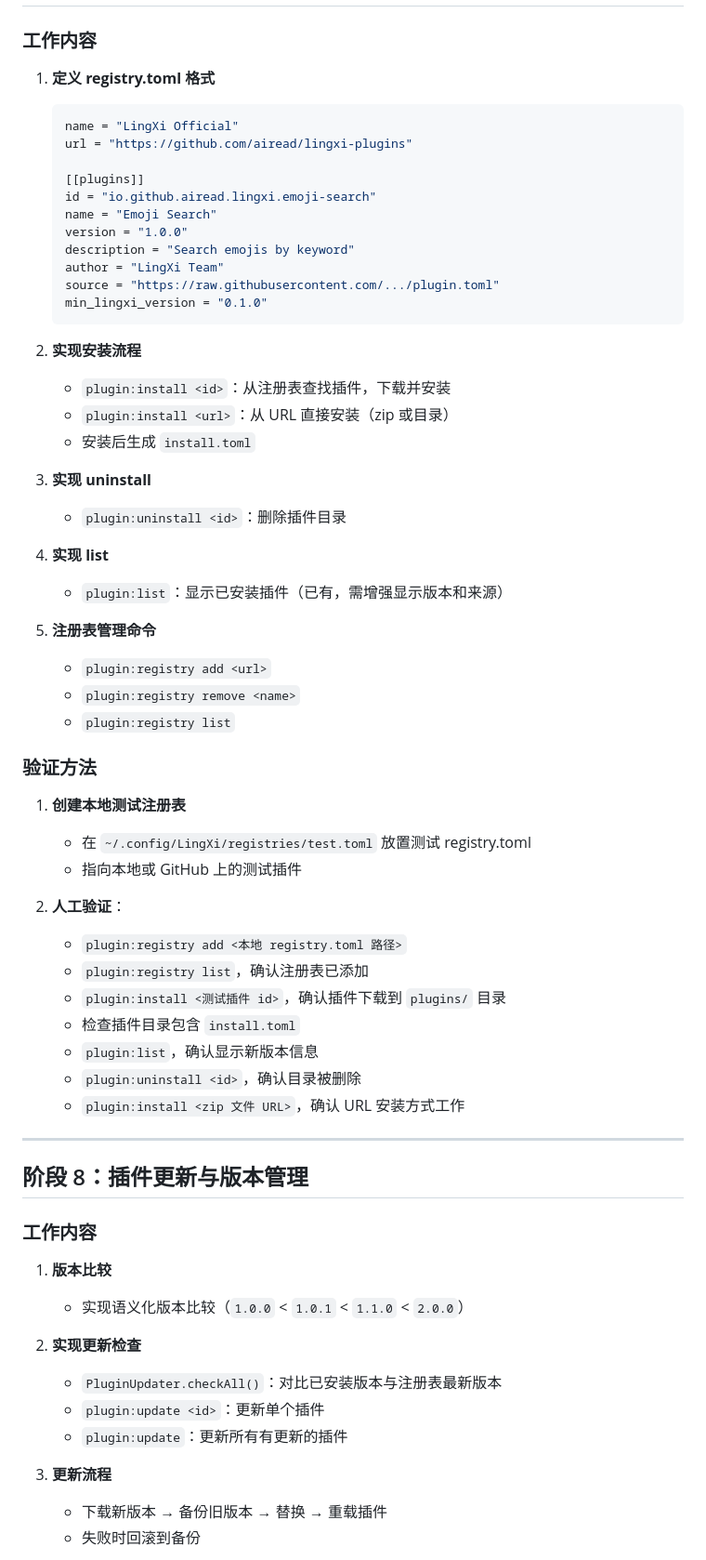
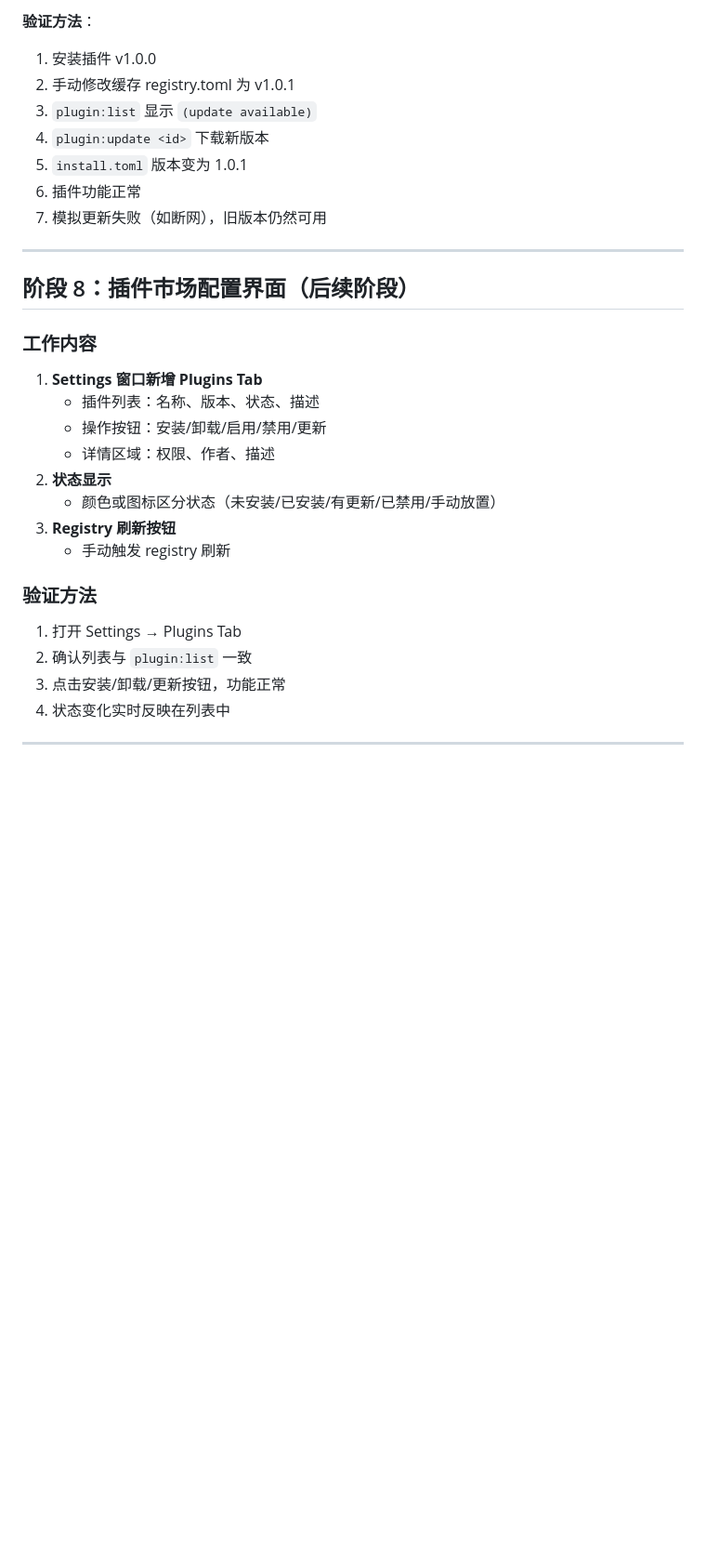
Before and after one commit to Airead/LingXi, a Markdown page: dev/plan/plugin-system-enhancement.md, the part around one of its changes. Shown at 93% size. Drawn GitHub-style; blank space fills up the shorter version.

````diff
--- a/dev/plan/plugin-system-enhancement.md
+++ b/dev/plan/plugin-system-enhancement.md
@@ -391,67 +582,32 @@
+**验证方法**：
+1. 安装插件 v1.0.0
+2. 手动修改缓存 registry.toml 为 v1.0.1
+3. `plugin:list` 显示 `(update available)`
+4. `plugin:update <id>` 下载新版本
+5. `install.toml` 版本变为 1.0.1
+6. 插件功能正常
+7. 模拟更新失败（如断网），旧版本仍然可用
+
+---
+
+## 阶段 8：插件市场配置界面（后续阶段）
 
 ### 工作内容
 
-1. **定义 registry.toml 格式**
-   ```toml
-   name = "LingXi Official"
-   url = "https://github.com/airead/lingxi-plugins"
-
-   [[plugins]]
-   id = "io.github.airead.lingxi.emoji-search"
-   name = "Emoji Search"
-   version = "1.0.0"
-   description = "Search emojis by keyword"
-   author = "LingXi Team"
-   source = "https://raw.githubusercontent.com/.../plugin.toml"
-   min_lingxi_version = "0.1.0"
-   ```
-
-2. **实现安装流程**
-   - `plugin:install <id>`：从注册表查找插件，下载并安装
-   - `plugin:install <url>`：从 URL 直接安装（zip 或目录）
-   - 安装后生成 `install.toml`
-
-3. **实现 uninstall**
-   - `plugin:uninstall <id>`：删除插件目录
-
-4. **实现 list**
-   - `plugin:list`：显示已安装插件（已有，需增强显示版本和来源）
-
-5. **注册表管理命令**
-   - `plugin:registry add <url>`
-   - `plugin:registry remove <name>`
-   - `plugin:registry list`
+1. **Settings 窗口新增 Plugins Tab**
+   - 插件列表：名称、版本、状态、描述
+   - 操作按钮：安装/卸载/启用/禁用/更新
+   - 详情区域：权限、作者、描述
+2. **状态显示**
+   - 颜色或图标区分状态（未安装/已安装/有更新/已禁用/手动放置）
+3. **Registry 刷新按钮**
+   - 手动触发 registry 刷新
 
 ### 验证方法
 
-1. **创建本地测试注册表**
-   - 在 `~/.config/LingXi/registries/test.toml` 放置测试 registry.toml
-   - 指向本地或 GitHub 上的测试插件
-
-2. **人工验证**：
-   - `plugin:registry add <本地 registry.toml 路径>`
-   - `plugin:registry list`，确认注册表已添加
-   - `plugin:install <测试插件 id>`，确认插件下载到 `plugins/` 目录
-   - 检查插件目录包含 `install.toml`
-   - `plugin:list`，确认显示新版本信息
-   - `plugin:uninstall <id>`，确认目录被删除
-   - `plugin:install <zip 文件 URL>`，确认 URL 安装方式工作
+1. 打开 Settings → Plugins Tab
+2. 确认列表与 `plugin:list` 一致
+3. 点击安装/卸载/更新按钮，功能正常
+4. 状态变化实时反映在列表中
 
 ---
-
-## 阶段 8：插件更新与版本管理
-
-### 工作内容
-
-1. **版本比较**
-   - 实现语义化版本比较（`1.0.0` < `1.0.1` < `1.1.0` < `2.0.0`）
-
-2. **实现更新检查**
-   - `PluginUpdater.checkAll()`：对比已安装版本与注册表最新版本
-   - `plugin:update <id>`：更新单个插件
-   - `plugin:update`：更新所有有更新的插件
-
-3. **更新流程**
-   - 下载新版本 → 备份旧版本 → 替换 → 重载插件
-   - 失败时回滚到备份
-
````
Also changed, not shown: other parts of dev/plan/plugin-system-enhancement.md (+192 -28 lines), dev/plan/plugin-market-cli.md (added, +307 -0 lines).
